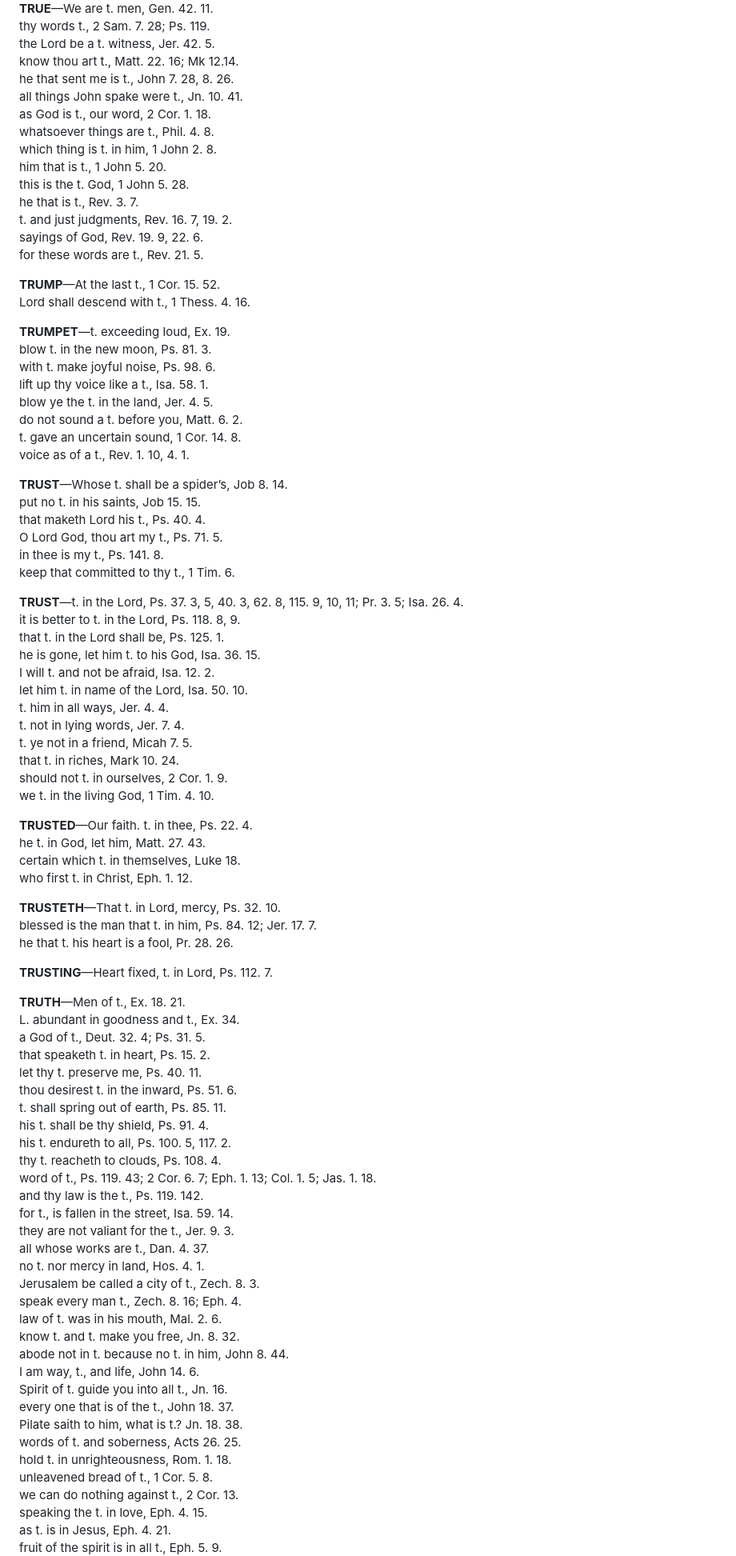
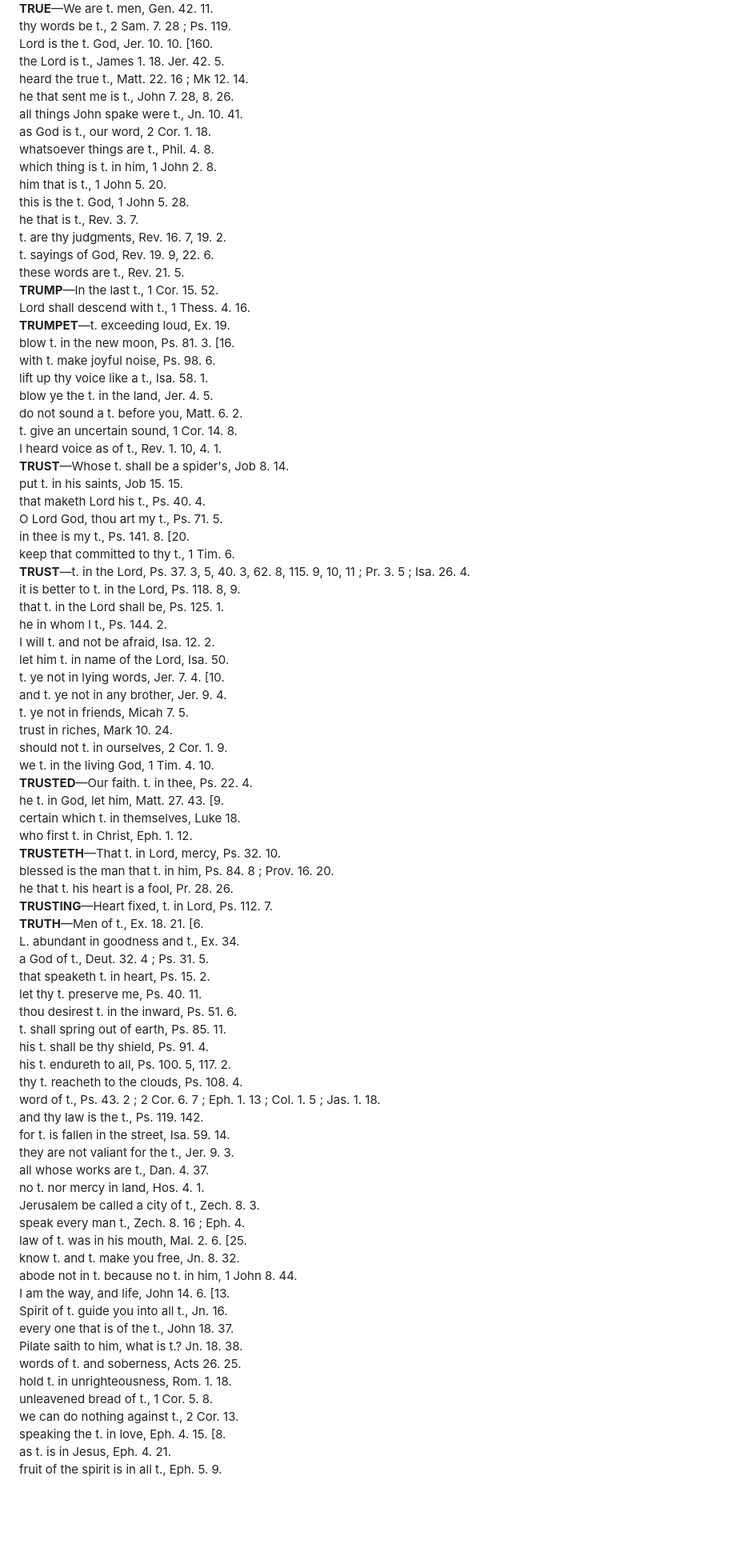
Before and after one commit to MedadRufus/concordance-proof-reading, a Markdown page: quen_output/pages82-83.md, the part around one of its changes. Shown at 80% size. GitHub-like rendering; blank space fills up the shorter version.

```diff
--- a/quen_output/pages82-83.md
+++ b/quen_output/pages82-83.md
@@ -377,7 +404,8 @@ he that t. you shall bear, Gal. 5. 10.
 **TRUE**—We are t. men, Gen. 42. 11.
-thy words t., 2 Sam. 7. 28; Ps. 119.
-the Lord be a t. witness, Jer. 42. 5.
-know thou art t., Matt. 22. 16; Mk 12.14.
+thy words be t., 2 Sam. 7. 28 ; Ps. 119.
+Lord is the t. God, Jer. 10. 10. [160.
+the Lord is t., James 1. 18. Jer. 42. 5.
+heard the true t., Matt. 22. 16 ; Mk 12. 14.
 he that sent me is t., John 7. 28, 8. 26.
 all things John spake were t., Jn. 10. 41.
 as God is t., our word, 2 Cor. 1. 18.
@@ -386,75 +414,67 @@ which thing is t. in him, 1 John 2. 8.
 him that is t., 1 John 5. 20.
 this is the t. God, 1 John 5. 28.
 he that is t., Rev. 3. 7.
-t. and just judgments, Rev. 16. 7, 19. 2.
-sayings of God, Rev. 19. 9, 22. 6.
-for these words are t., Rev. 21. 5.
-
-**TRUMP**—At the last t., 1 Cor. 15. 52.
+t. are thy judgments, Rev. 16. 7, 19. 2.
+t. sayings of God, Rev. 19. 9, 22. 6.
+these words are t., Rev. 21. 5.
+**TRUMP**—In the last t., 1 Cor. 15. 52.
 Lord shall descend with t., 1 Thess. 4. 16.
-
 **TRUMPET**—t. exceeding loud, Ex. 19.
-blow t. in the new moon, Ps. 81. 3.
+blow t. in the new moon, Ps. 81. 3. [16.
 with t. make joyful noise, Ps. 98. 6.
 lift up thy voice like a t., Isa. 58. 1.
 blow ye the t. in the land, Jer. 4. 5.
 do not sound a t. before you, Matt. 6. 2.
-t. gave an uncertain sound, 1 Cor. 14. 8.
-voice as of a t., Rev. 1. 10, 4. 1.
-
-**TRUST**—Whose t. shall be a spider’s, Job 8. 14.
-put no t. in his saints, Job 15. 15.
+t. give an uncertain sound, 1 Cor. 14. 8.
+I heard voice as of t., Rev. 1. 10, 4. 1.
+**TRUST**—Whose t. shall be a spider's, Job 8. 14.
+put t. in his saints, Job 15. 15.
 that maketh Lord his t., Ps. 40. 4.
 O Lord God, thou art my t., Ps. 71. 5.
-in thee is my t., Ps. 141. 8.
+in thee is my t., Ps. 141. 8. [20.
 keep that committed to thy t., 1 Tim. 6.
-
-**TRUST**—t. in the Lord, Ps. 37. 3, 5, 40. 3, 62. 8, 115. 9, 10, 11; Pr. 3. 5; Isa. 26. 4.
+**TRUST**—t. in the Lord, Ps. 37. 3, 5, 40. 3, 62. 8, 115. 9, 10, 11 ; Pr. 3. 5 ; Isa. 26. 4.
 it is better to t. in the Lord, Ps. 118. 8, 9.
 that t. in the Lord shall be, Ps. 125. 1.
-he is gone, let him t. to his God, Isa. 36. 15.
+he in whom I t., Ps. 144. 2.
 I will t. and not be afraid, Isa. 12. 2.
-let him t. in name of the Lord, Isa. 50. 10.
-t. him in all ways, Jer. 4. 4.
-t. not in lying words, Jer. 7. 4.
-t. ye not in a friend, Micah 7. 5.
-that t. in riches, Mark 10. 24.
+let him t. in name of the Lord, Isa. 50.
+t. ye not in lying words, Jer. 7. 4. [10.
+and t. ye not in any brother, Jer. 9. 4.
+t. ye not in friends, Micah 7. 5.
+trust in riches, Mark 10. 24.
 should not t. in ourselves, 2 Cor. 1. 9.
 we t. in the living God, 1 Tim. 4. 10.
-
 **TRUSTED**—Our faith. t. in thee, Ps. 22. 4.
-he t. in God, let him, Matt. 27. 43.
+he t. in God, let him, Matt. 27. 43. [9.
 certain which t. in themselves, Luke 18.
 who first t. in Christ, Eph. 1. 12.
-
 **TRUSTETH**—That t. in Lord, mercy, Ps. 32. 10.
-blessed is the man that t. in him, Ps. 84. 12; Jer. 17. 7.
+blessed is the man that t. in him, Ps. 84. 8 ; Prov. 16. 20.
 he that t. his heart is a fool, Pr. 28. 26.
-
 **TRUSTING**—Heart fixed, t. in Lord, Ps. 112. 7.
-
-**TRUTH**—Men of t., Ex. 18. 21.
+**TRUTH**—Men of t., Ex. 18. 21. [6.
 L. abundant in goodness and t., Ex. 34.
-a God of t., Deut. 32. 4; Ps. 31. 5.
+a God of t., Deut. 32. 4 ; Ps. 31. 5.
 that speaketh t. in heart, Ps. 15. 2.
 let thy t. preserve me, Ps. 40. 11.
 thou desirest t. in the inward, Ps. 51. 6.
 t. shall spring out of earth, Ps. 85. 11.
 his t. shall be thy shield, Ps. 91. 4.
 his t. endureth to all, Ps. 100. 5, 117. 2.
-thy t. reacheth to clouds, Ps. 108. 4.
-word of t., Ps. 119. 43; 2 Cor. 6. 7; Eph. 1. 13; Col. 1. 5; Jas. 1. 18.
+thy t. reacheth to the clouds, Ps. 108. 4.
+word of t., Ps. 43. 2 ; 2 Cor. 6. 7 ; Eph. 1. 13 ; Col. 1. 5 ; Jas. 1. 18.
 and thy law is the t., Ps. 119. 142.
-for t., is fallen in the street, Isa. 59. 14.
+for t. is fallen in the street, Isa. 59. 14.
 they are not valiant for the t., Jer. 9. 3.
 all whose works are t., Dan. 4. 37.
 no t. nor mercy in land, Hos. 4. 1.
 Jerusalem be called a city of t., Zech. 8. 3.
-speak every man t., Zech. 8. 16; Eph. 4.
-law of t. was in his mouth, Mal. 2. 6.
+speak every man t., Zech. 8. 16 ; Eph. 4.
+law of t. was in his mouth, Mal. 2. 6. [25.
 know t. and t. make you free, Jn. 8. 32.
-abode not in t. because no t. in him, John 8. 44.
-I am way, t., and life, John 14. 6.
+abode not in t. because no t. in him, 1 John 8. 44.
+I am the way, and life, John 14. 6. [13.
 Spirit of t. guide you into all t., Jn. 16.
 every one that is of the t., John 18. 37.
 Pilate saith to him, what is t.? Jn. 18. 38.
@@ -462,6 +482,6 @@ words of t. and soberness, Acts 26. 25.
 hold t. in unrighteousness, Rom. 1. 18.
 unleavened bread of t., 1 Cor. 5. 8.
 we can do nothing against t., 2 Cor. 13.
-speaking the t. in love, Eph. 4. 15.
+speaking the t. in love, Eph. 4. 15. [8.
 as t. is in Jesus, Eph. 4. 21.
 fruit of the spirit is in all t., Eph. 5. 9.
```
Also changed, not shown: other parts of quen_output/pages82-83.md (+223 -201 lines).
